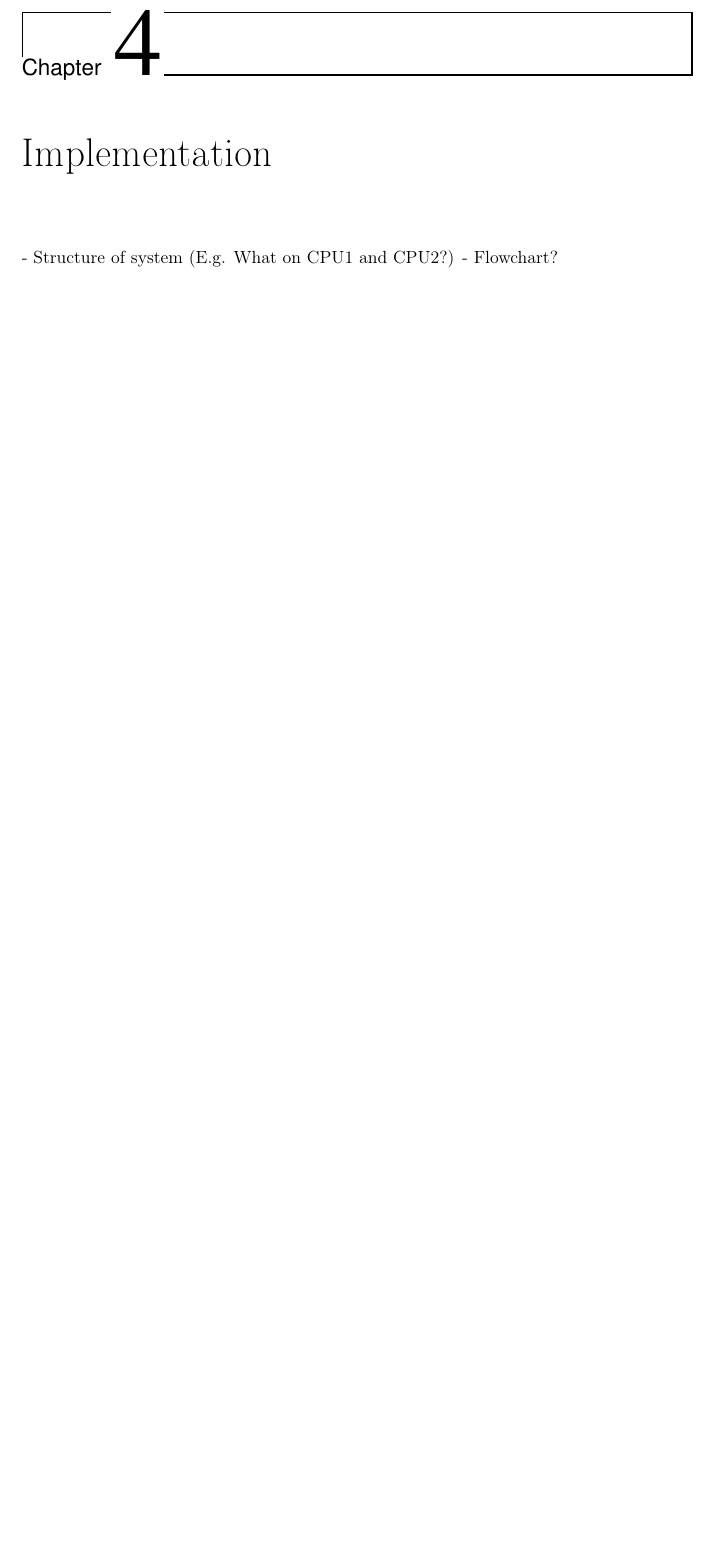
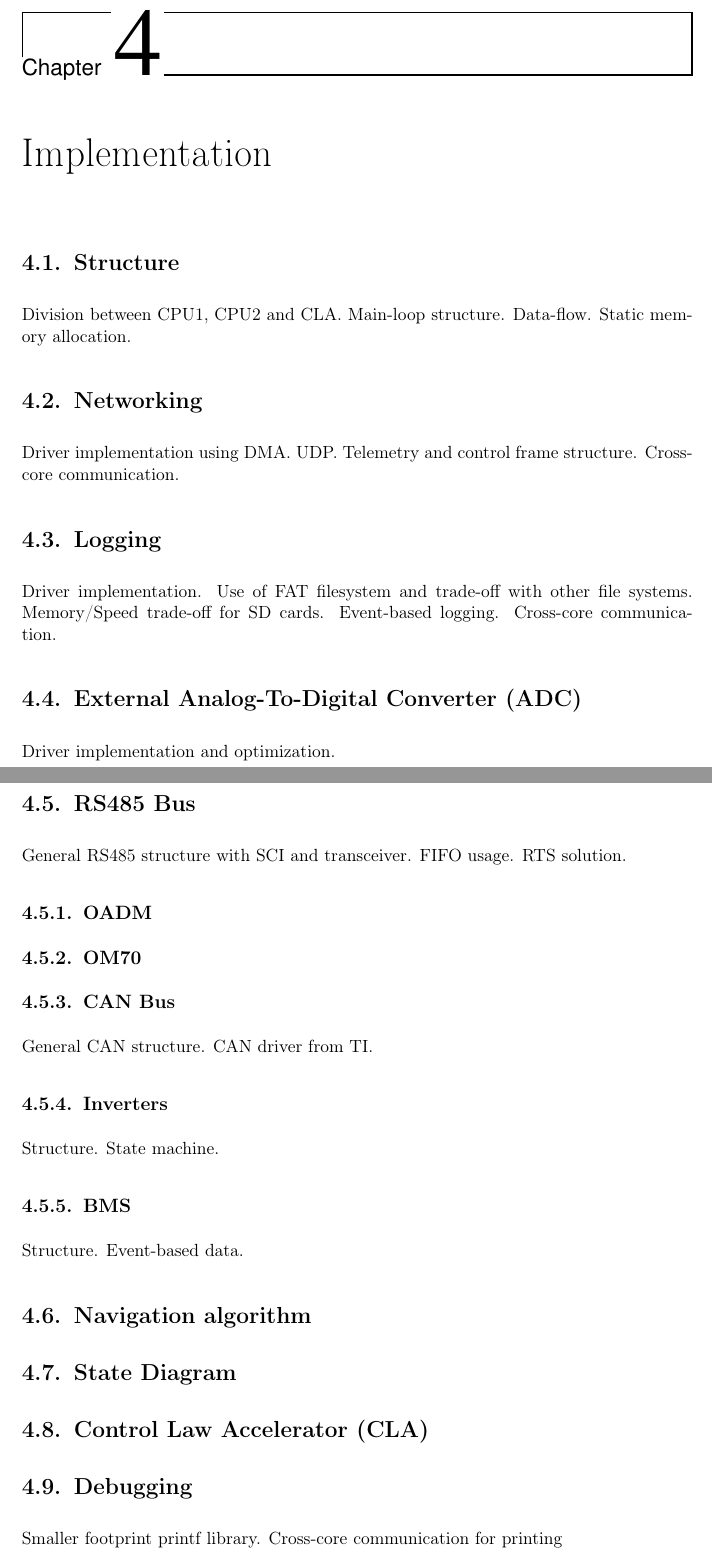
Before and after one commit to carlfriess/BachelorThesis, a LaTeX thesis (Carl_Friess_BachelorThesis.tex, which reads content/04_implementation.tex): part of page 20 of 26 before the commit and two parts of pages 20 and 21 of 27 after it, the two joined at a grey line, cut so that both start at the same text, the shorter picture padded with empty space. Compiled offline with pdfLaTeX.

Commit message:
Structure Platform and Implementation

```diff
--- a/content/04_implementation.tex
+++ b/content/04_implementation.tex
@@ -12,5 +12,50 @@
 
 \chapter{Implementation}
 
-- Structure of system (E.g. What on CPU1 and CPU2?)
-- Flowchart?
+\section{Structure}
+
+Division between CPU1, CPU2 and CLA. Main-loop structure. Data-flow. Static memory allocation.
+
+\section{Networking}
+
+Driver implementation using DMA. UDP. Telemetry and control frame structure. Cross-core communication.
+
+\section{Logging}
+
+Driver implementation. Use of FAT filesystem and trade-off with other file systems. Memory/Speed trade-off for SD cards. Event-based logging. Cross-core communication.
+
+\section{External Analog-To-Digital Converter (ADC)}
+
+Driver implementation and optimization.
+
+\section{RS485 Bus}
+
+General RS485 structure with SCI and transceiver. FIFO usage. RTS solution.
+
+\subsection{OADM}
+
+\subsection{OM70}
+
+\subsection{CAN Bus}
+
+General CAN structure. CAN driver from TI.
+
+\subsection{Inverters}
+
+Structure. State machine.
+
+\subsection{BMS}
+
+Structure. Event-based data.
+
+\section{Navigation algorithm}
+
+\section{State Diagram}
+
+\section{Control Law Accelerator (CLA)}
+
+\section{Debugging}
+
+Smaller footprint printf library. Cross-core communication for printing
+
+\section{Unit Testing}
```
Also changed, not shown: content/03_platform.tex (+13 -2 lines).
